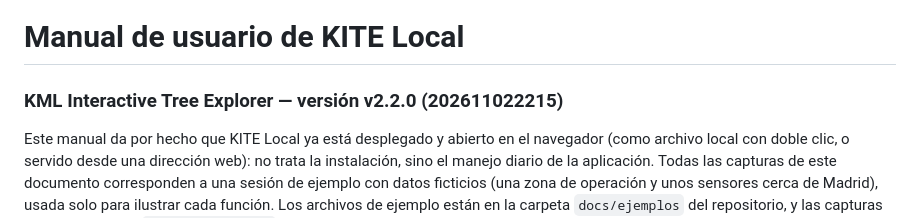
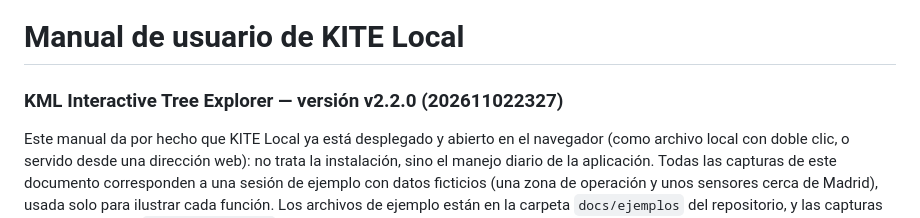
Before and after one commit to ifsnop/kite, a Markdown page: docs/manual-usuario-kite-local.md, the part around the change. Drawn GitHub-style.

```diff
--- a/docs/manual-usuario-kite-local.md
+++ b/docs/manual-usuario-kite-local.md
@@ -1,6 +1,6 @@
 # Manual de usuario de KITE Local
 
-### KML Interactive Tree Explorer — versión v2.2.0 (202611022215)
+### KML Interactive Tree Explorer — versión v2.2.0 (202611022327)
 
 Este manual da por hecho que KITE Local ya está desplegado y abierto en el navegador (como archivo local con doble clic, o servido desde una dirección web): no trata la instalación, sino el manejo diario de la aplicación. Todas las capturas de este documento corresponden a una sesión de ejemplo con datos ficticios (una zona de operación y unos sensores cerca de Madrid), usada solo para ilustrar cada función. Los archivos de ejemplo están en la carpeta `docs/ejemplos` del repositorio, y las capturas se regeneran con `npm run capturas`.
 
```
Also changed, not shown: docs/estudio-seguridad-kite-local.md (+1 -1 lines).
